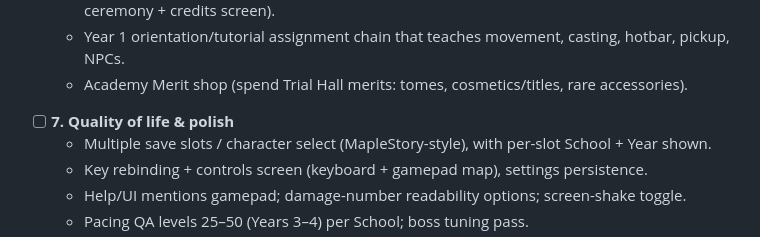
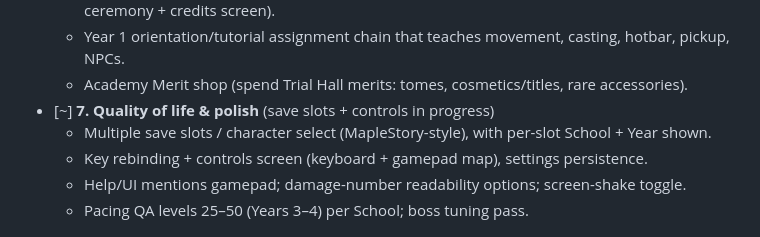
Before and after one commit to minormending/the-academy, a Markdown page: ROADMAP.md, the part around the change. GitHub-like rendering.

Commit message:
Roadmap: Phase 7 started
Co-Authored-By: Claude Opus 5.5 <noreply@anthropic.com>

```diff
--- a/ROADMAP.md
+++ b/ROADMAP.md
@@ -31,7 +31,7 @@ a resumed session (after a usage-limit pause) reads it to pick up exactly where
     the Forbidden Wing mystery → the Lich Archon as the Final Thesis → graduation ceremony + credits screen).
   - Year 1 orientation/tutorial assignment chain that teaches movement, casting, hotbar, pickup, NPCs.
   - Academy Merit shop (spend Trial Hall merits: tomes, cosmetics/titles, rare accessories).
-- [ ] **7. Quality of life & polish**
+- [~] **7. Quality of life & polish** (save slots + controls in progress)
   - Multiple save slots / character select (MapleStory-style), with per-slot School + Year shown.
   - Key rebinding + controls screen (keyboard + gamepad map), settings persistence.
   - Help/UI mentions gamepad; damage-number readability options; screen-shake toggle.
```
